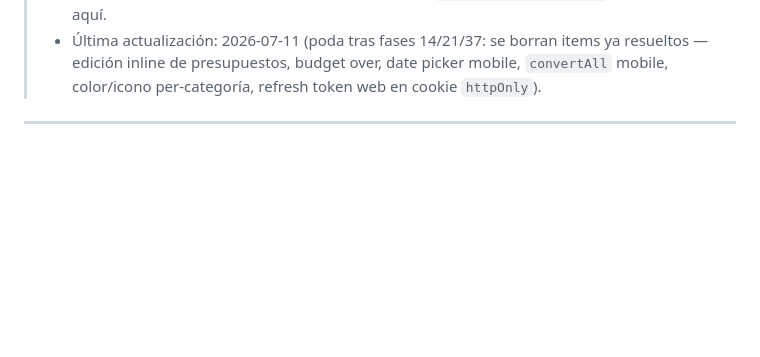
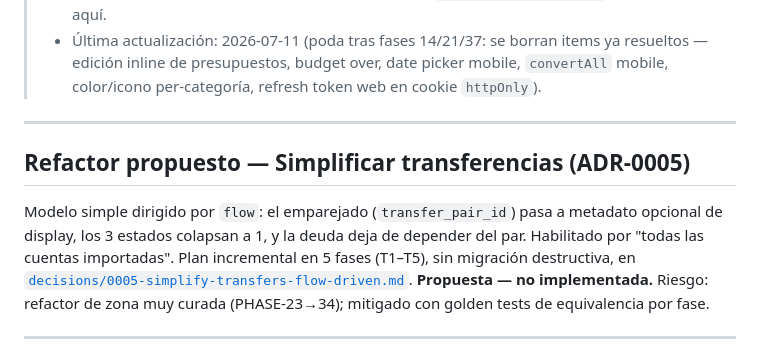
Before and after one commit to Membrive92/Crisol, a Markdown page: internal_docs/backlog.md, the part around the change. GitHub-like rendering; blank space fills up the shorter version.

```diff
--- a/internal_docs/backlog.md
+++ b/internal_docs/backlog.md
@@ -16,6 +16,18 @@
 >   borran items ya resueltos — edición inline de presupuestos, budget
 >   over, date picker mobile, `convertAll` mobile, color/icono
 >   per-categoría, refresh token web en cookie `httpOnly`).
+
+---
+
+## Refactor propuesto — Simplificar transferencias (ADR-0005)
+
+Modelo simple dirigido por `flow`: el emparejado (`transfer_pair_id`) pasa a
+metadato opcional de display, los 3 estados colapsan a 1, y la deuda deja de
+depender del par. Habilitado por "todas las cuentas importadas". Plan
+incremental en 5 fases (T1–T5), sin migración destructiva, en
+[`decisions/0005-simplify-transfers-flow-driven.md`](decisions/0005-simplify-transfers-flow-driven.md).
+**Propuesta — no implementada.** Riesgo: refactor de zona muy curada
+(PHASE-23→34); mitigado con golden tests de equivalencia por fase.
 
 ---
 
```
Also changed, not shown: internal_docs/audits/2026-07-13-data-integrity-pending-check.md (+8 -0 lines).
